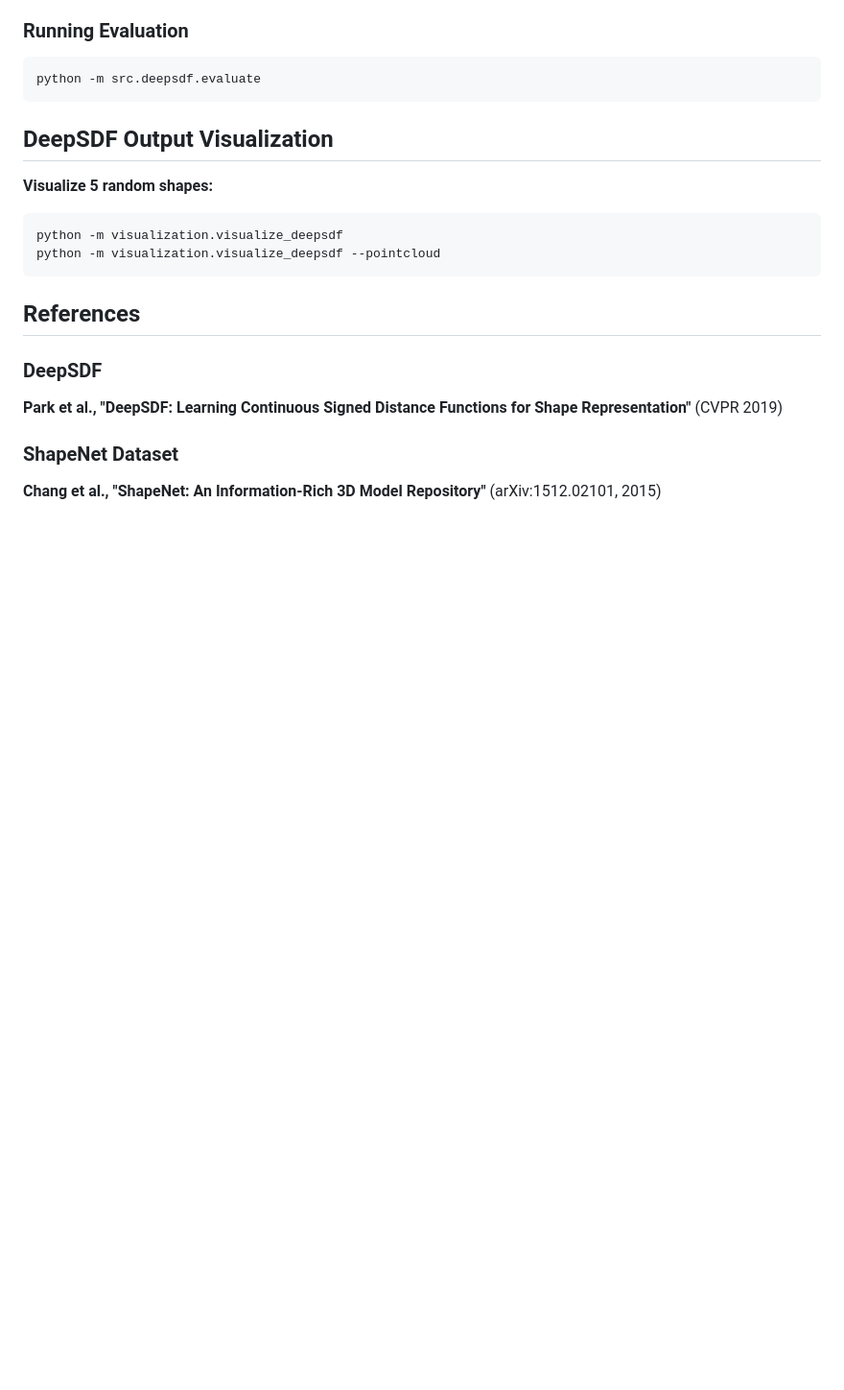
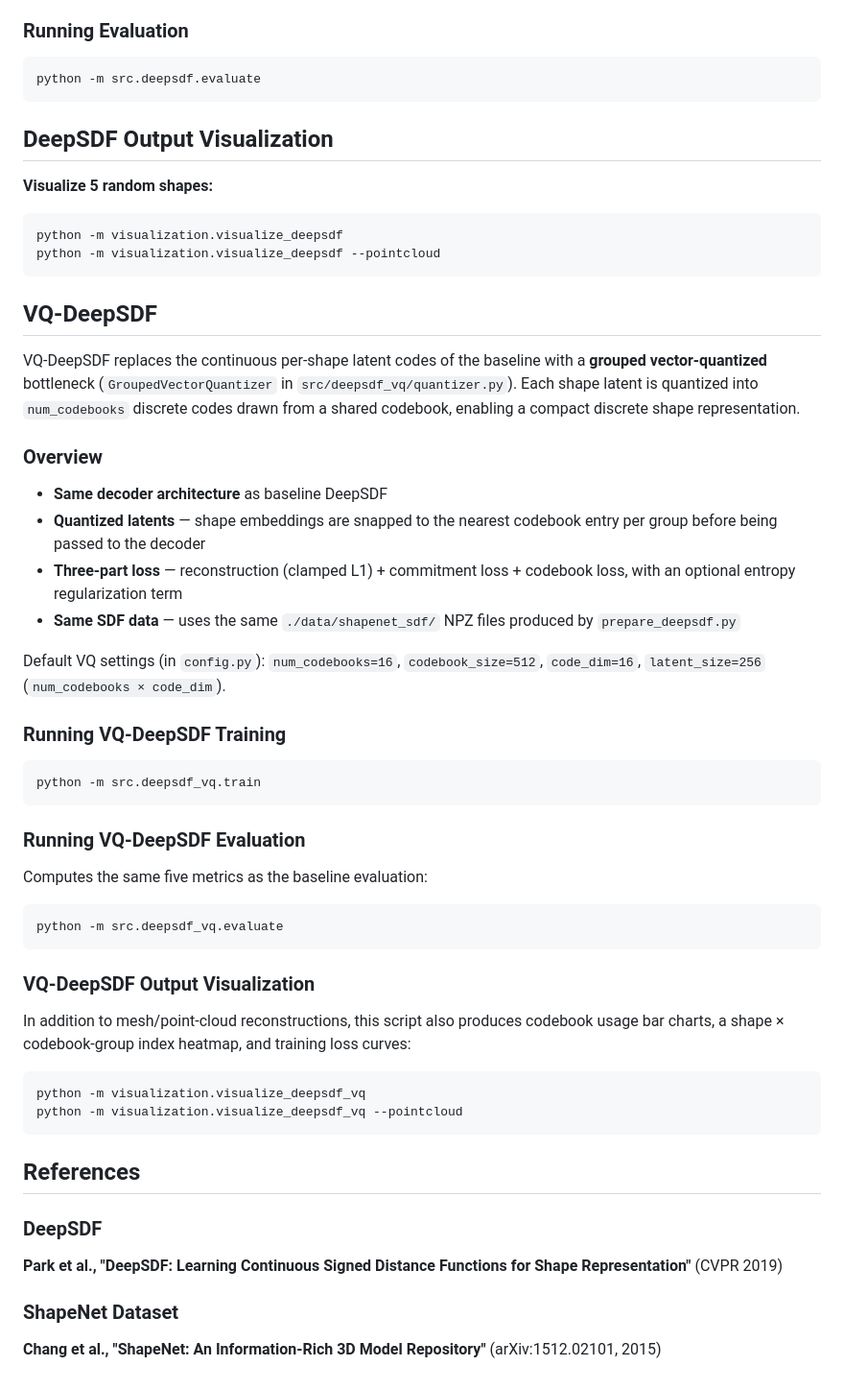
Before and after one commit to Ardacandra/ai6131_3d_deep_learning_final_project, a Markdown page: README.md, the part around the change. Shown at 96% size. GitHub-like rendering; blank space fills up the shorter version.

````diff
--- a/README.md
+++ b/README.md
@@ -157,6 +157,42 @@ python -m visualization.visualize_deepsdf
 python -m visualization.visualize_deepsdf --pointcloud
 ```
 
+## VQ-DeepSDF
+
+VQ-DeepSDF replaces the continuous per-shape latent codes of the baseline with a **grouped vector-quantized** bottleneck (`GroupedVectorQuantizer` in `src/deepsdf_vq/quantizer.py`). Each shape latent is quantized into `num_codebooks` discrete codes drawn from a shared codebook, enabling a compact discrete shape representation.
+
+### Overview
+
+- **Same decoder architecture** as baseline DeepSDF
+- **Quantized latents** — shape embeddings are snapped to the nearest codebook entry per group before being passed to the decoder
+- **Three-part loss** — reconstruction (clamped L1) + commitment loss + codebook loss, with an optional entropy regularization term
+- **Same SDF data** — uses the same `./data/shapenet_sdf/` NPZ files produced by `prepare_deepsdf.py`
+
+Default VQ settings (in `config.py`): `num_codebooks=16`, `codebook_size=512`, `code_dim=16`, `latent_size=256` (`num_codebooks × code_dim`).
+
+### Running VQ-DeepSDF Training
+
+```bash
+python -m src.deepsdf_vq.train
+```
+
+### Running VQ-DeepSDF Evaluation
+
+Computes the same five metrics as the baseline evaluation:
+
+```bash
+python -m src.deepsdf_vq.evaluate
+```
+
+### VQ-DeepSDF Output Visualization
+
+In addition to mesh/point-cloud reconstructions, this script also produces codebook usage bar charts, a shape × codebook-group index heatmap, and training loss curves:
+
+```bash
+python -m visualization.visualize_deepsdf_vq
+python -m visualization.visualize_deepsdf_vq --pointcloud
+```
+
 ## References
 
 ### DeepSDF
````
